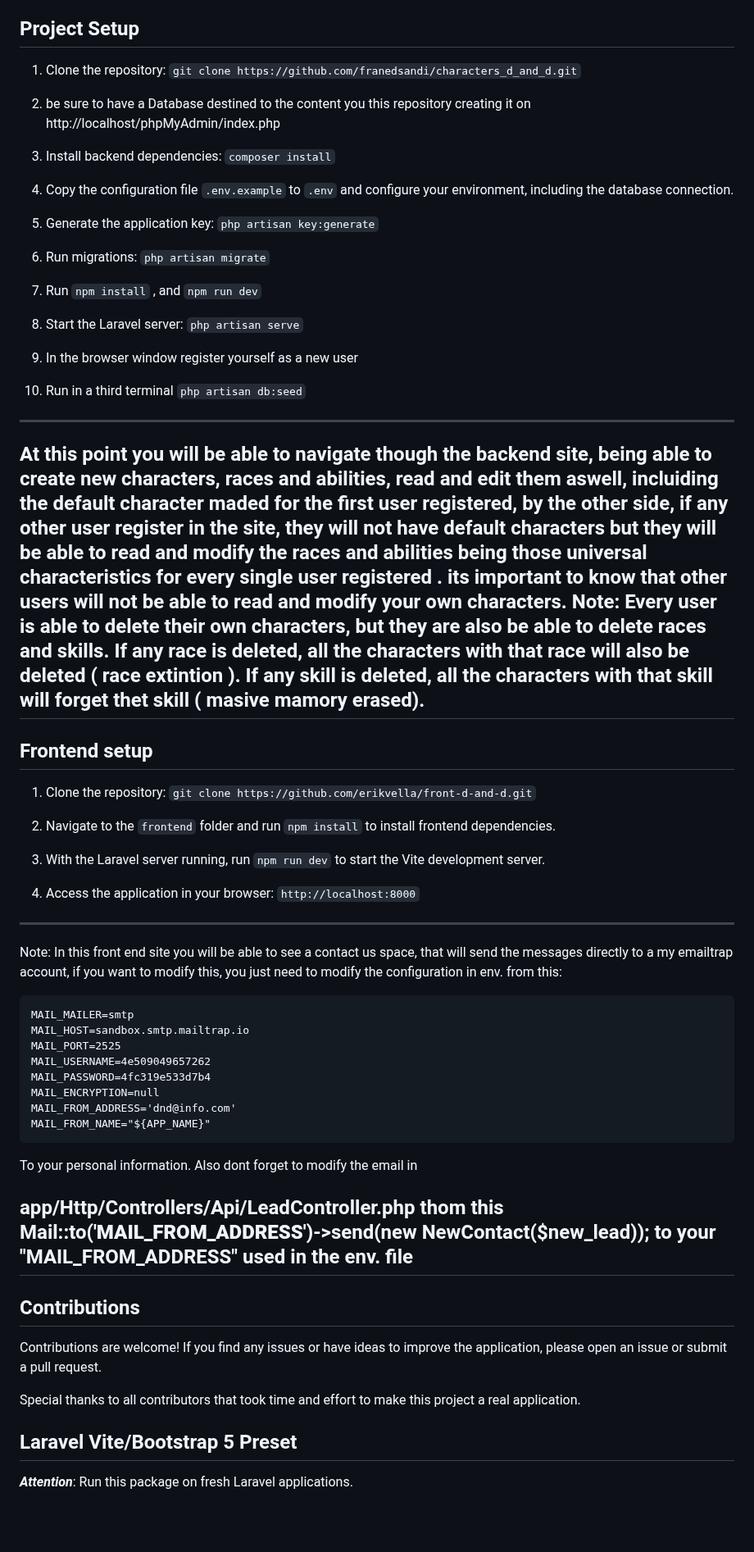
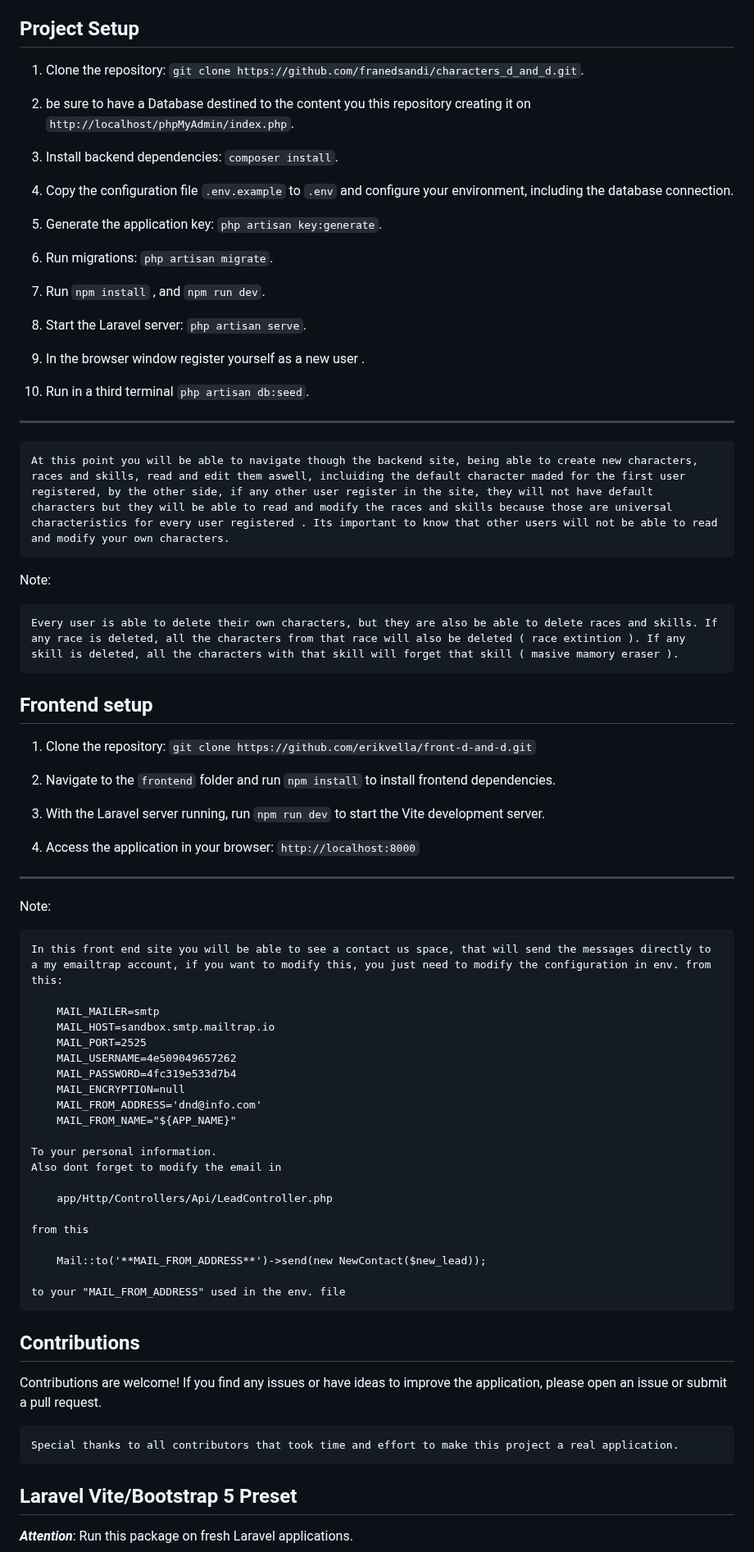
Before and after one commit to franedsandi/characters_d_and_d, a Markdown page: README.md, the part around one of its changes. Shown at 82% size. Rendered like a GitHub page; blank space fills up the shorter version.

Commit message:
[fix] readme design

```diff
--- a/README.md
+++ b/README.md
@@ -42,31 +42,33 @@ This repository combines a Dungeons and Dragons (D&D) character API developed wi
 
 ## Project Setup
 
-1. Clone the repository: `git clone https://github.com/franedsandi/characters_d_and_d.git`
+1. Clone the repository: `git clone https://github.com/franedsandi/characters_d_and_d.git`.
 
-2. be sure to have a Database destined to the content you this repository creating it on http://localhost/phpMyAdmin/index.php
+2. be sure to have a Database destined to the content you this repository creating it on `http://localhost/phpMyAdmin/index.php`.
 
-2. Install backend dependencies: `composer install`
+2. Install backend dependencies: `composer install`.
 
 3. Copy the configuration file `.env.example` to `.env` and configure your environment, including the database connection.
 
-4. Generate the application key: `php artisan key:generate`
+4. Generate the application key: `php artisan key:generate`.
 
-5. Run migrations: `php artisan migrate`
+5. Run migrations: `php artisan migrate`.
 
-6. Run `npm install` , and `npm run dev`
+6. Run `npm install` , and `npm run dev`.
 
-7. Start the Laravel server: `php artisan serve`
+7. Start the Laravel server: `php artisan serve`.
 
-8. In the browser window register yourself as a new user
+8. In the browser window register yourself as a new user .
 
-9. Run in a third terminal `php artisan db:seed`
+9. Run in a third terminal `php artisan db:seed`.
+---
+    At this point you will be able to navigate though the backend site, being able to create new characters, races and skills, read and edit them aswell, incluiding the default character maded for the first user registered, by the other side, if any other user register in the site, they will not have default characters but they will be able to read and modify the races and skills because those are universal characteristics for every user registered . Its important to know that other users will not be able to read and modify your own characters.
 
----------------------------------------------------
-At this point you will be able to navigate though the backend site, being able to create new characters, races and abilities, read and edit them aswell, incluiding the default character maded for the first user registered, by the other side, if any other user register in the site, they will not have default characters but they will be able to read and modify the races and abilities being those universal characteristics for every single user registered . its important to know that other users will not be able to read and modify your own characters.
 Note:
-Every user is able to delete their own characters, but they are also be able to delete races and skills. If any race is deleted, all the characters with that race will also be deleted ( race extintion ). If any skill is deleted, all the characters with that skill will forget thet skill ( masive mamory erased).
----------------------------------------------------
+
+    Every user is able to delete their own characters, but they are also be able to delete races and skills. If any race is deleted, all the characters from that race will also be deleted ( race extintion ). If any skill is deleted, all the characters with that skill will forget that skill ( masive mamory eraser ).
+
+
 
 ## Frontend setup
 
@@ -79,31 +81,38 @@ Every user is able to delete their own characters, but they are also be able to
 9. Access the application in your browser: `http://localhost:8000`
 
 ---------------------------------------------------
+
 Note:
-In this front end site you will be able to see a contact us space, that will send the messages directly to a my emailtrap account, if you want to modify this, you just need to modify the configuration in env. from this:
 
-    MAIL_MAILER=smtp
-    MAIL_HOST=sandbox.smtp.mailtrap.io
-    MAIL_PORT=2525
-    MAIL_USERNAME=4e509049657262
-    MAIL_PASSWORD=4fc319e533d7b4
-    MAIL_ENCRYPTION=null
-    MAIL_FROM_ADDRESS='dnd@info.com'
-    MAIL_FROM_NAME="${APP_NAME}"
+    In this front end site you will be able to see a contact us space, that will send the messages directly to a my emailtrap account, if you want to modify this, you just need to modify the configuration in env. from this:
 
-To your personal information.
-Also dont forget to modify the email in
+        MAIL_MAILER=smtp
+        MAIL_HOST=sandbox.smtp.mailtrap.io
+        MAIL_PORT=2525
+        MAIL_USERNAME=4e509049657262
+        MAIL_PASSWORD=4fc319e533d7b4
+        MAIL_ENCRYPTION=null
+        MAIL_FROM_ADDRESS='dnd@info.com'
+        MAIL_FROM_NAME="${APP_NAME}"
 
-app/Http/Controllers/Api/LeadController.php thom this
-    Mail::to('**MAIL_FROM_ADDRESS**')->send(new NewContact($new_lead));
-to your "MAIL_FROM_ADDRESS" used in the env. file
----------------------------------------------------
+    To your personal information.
+    Also dont forget to modify the email in
+
+        app/Http/Controllers/Api/LeadController.php
+
+    from this
+
+        Mail::to('**MAIL_FROM_ADDRESS**')->send(new NewContact($new_lead));
+
+    to your "MAIL_FROM_ADDRESS" used in the env. file
+
+
 
 ## Contributions
 
 Contributions are welcome! If you find any issues or have ideas to improve the application, please open an issue or submit a pull request.
 
-Special thanks to all contributors that took time and effort to make this project a real application.
+    Special thanks to all contributors that took time and effort to make this project a real application.
 
 ## Laravel Vite/Bootstrap 5 Preset
 
```
Also changed, not shown: other parts of README.md (+1 -3 lines).
